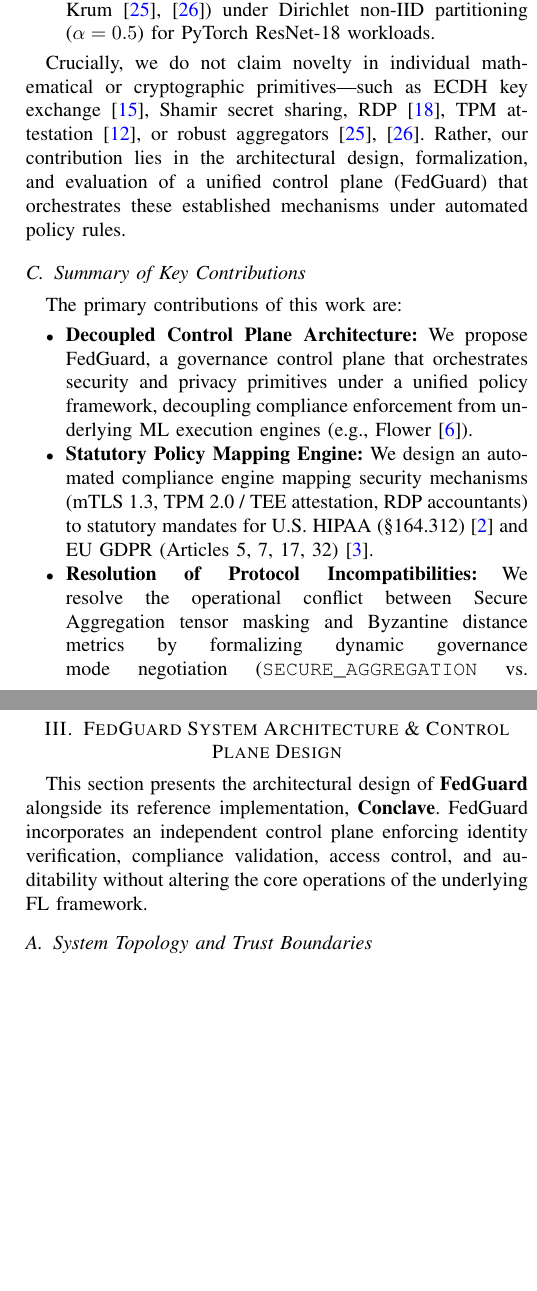
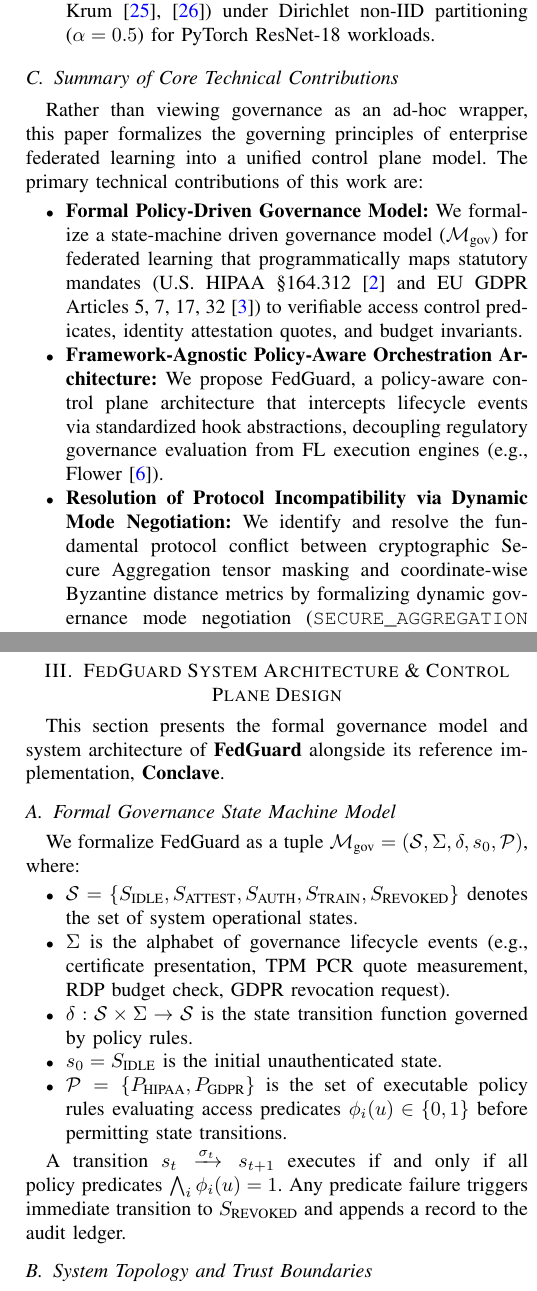
Before and after one commit to Shariq12345/conclave_v1, a LaTeX paper (research_paper/main.tex, which reads research_paper/sections/architecture.tex, research_paper/sections/introduction.tex): two parts of the columns of pages 2 and 4 of 15, joined at a grey line, cut so that both start at the same text, the shorter picture padded with empty space. Compiled offline with pdfLaTeX.

Commit message:
Reframe paper narrative around core research novelties (formal governance state machine, dynamic SecAgg/Byzantine mode negotiation, framework-agnostic policy orchestration)

```diff
--- a/research_paper/sections/architecture.tex
+++ b/research_paper/sections/architecture.tex
@@ -1,7 +1,20 @@
 \section{FedGuard System Architecture \& Control Plane Design}
 \label{sec:architecture}
 
-This section presents the architectural design of \textbf{FedGuard} alongside its reference implementation, \textbf{Conclave}. FedGuard incorporates an independent control plane enforcing identity verification, compliance validation, access control, and auditability without altering the core operations of the underlying FL framework.
+This section presents the formal governance model and system architecture of \textbf{FedGuard} alongside its reference implementation, \textbf{Conclave}.
+
+\subsection{Formal Governance State Machine Model}
+
+We formalize FedGuard as a tuple $\mathcal{M}_{\text{gov}} = (\mathcal{S}, \Sigma, \delta, s_0, \mathcal{P})$, where:
+\begin{itemize}
+    \item $\mathcal{S} = \{S_{\text{IDLE}}, S_{\text{ATTEST}}, S_{\text{AUTH}}, S_{\text{TRAIN}}, S_{\text{REVOKED}}\}$ denotes the set of system operational states.
+    \item $\Sigma$ is the alphabet of governance lifecycle events (e.g., certificate presentation, TPM PCR quote measurement, RDP budget check, GDPR revocation request).
+    \item $\delta: \mathcal{S} \times \Sigma \to \mathcal{S}$ is the state transition function governed by policy rules.
+    \item $s_0 = S_{\text{IDLE}}$ is the initial unauthenticated state.
+    \item $\mathcal{P} = \{P_{\text{HIPAA}}, P_{\text{GDPR}}\}$ is the set of executable policy rules evaluating access predicates $\phi_i(u) \in \{0, 1\}$ before permitting state transitions.
+\end{itemize}
+
+A transition $s_t \xrightarrow{\sigma_t} s_{t+1}$ executes if and only if all policy predicates $\bigwedge_{i} \phi_i(u) = 1$. Any predicate failure triggers immediate transition to $S_{\text{REVOKED}}$ and appends a record to the audit ledger.
 
 \begin{figure*}[t!]
 \centerline{\includegraphics[width=\textwidth]{figures/fig_fedguard_architecture.pdf}}
--- a/research_paper/sections/introduction.tex
+++ b/research_paper/sections/introduction.tex
@@ -27,17 +27,16 @@ To evaluate our proposed architecture, we implement \textbf{Conclave}, a referen
     \item \textbf{Byzantine Resilience under Non-IID Data:} Integration of robust aggregators (Trimmed Mean, Median, Krum~\cite{blanchard2017machine, yin2018byzantine}) under Dirichlet non-IID partitioning ($\alpha=0.5$) for PyTorch ResNet-18 workloads.
 \end{itemize}
 
-Crucially, we do not claim novelty in individual mathematical or cryptographic primitives—such as ECDH key exchange~\cite{bonawitz2017practical}, Shamir secret sharing, RDP~\cite{mironov2017renyi}, TPM attestation~\cite{mo2021ppfl}, or robust aggregators~\cite{blanchard2017machine, yin2018byzantine}. Rather, our contribution lies in the architectural design, formalization, and evaluation of a unified control plane (FedGuard) that orchestrates these established mechanisms under automated policy rules.
+\subsection{Summary of Core Technical Contributions}
 
-\subsection{Summary of Key Contributions}
+Rather than viewing governance as an ad-hoc wrapper, this paper formalizes the governing principles of enterprise federated learning into a unified control plane model. The primary technical contributions of this work are:
 
-The primary contributions of this work are:
 \begin{itemize}
-    \item \textbf{Decoupled Control Plane Architecture:} We propose FedGuard, a governance control plane that orchestrates security and privacy primitives under a unified policy framework, decoupling compliance enforcement from underlying ML execution engines (e.g., Flower~\cite{beutel2020flower}).
-    \item \textbf{Statutory Policy Mapping Engine:} We design an automated compliance engine mapping security mechanisms (mTLS 1.3, TPM 2.0 / TEE attestation, RDP accountants) to statutory mandates for U.S. HIPAA (\S164.312)~\cite{hipaa2003security} and EU GDPR (Articles 5, 7, 17, 32)~\cite{gdpr2016regulation}.
-    \item \textbf{Resolution of Protocol Incompatibilities:} We resolve the operational conflict between Secure Aggregation tensor masking and Byzantine distance metrics by formalizing dynamic governance mode negotiation (\texttt{SECURE\_AGGREGATION} vs. \texttt{BYZANTINE\_RESILIENT}) with hash-chained audit logging.
-    \item \textbf{Compliance-Driven Workflow Orchestration:} We operationalize GDPR Article 17 (Right to Erasure) by pairing client credential eviction with automated machine unlearning (\texttt{FedEraser} checkpoint purification~\cite{liu2021federaser}).
-    \item \textbf{Reference Implementation \& Benchmarking:} We present Conclave, a prototype reference implementation integrated with Flower, evaluating deep learning workloads (ResNet-18 on non-IID CIFAR-10) to demonstrate that governance orchestration imposes only 7.2\% runtime overhead.
+    \item \textbf{Formal Policy-Driven Governance Model:} We formalize a state-machine driven governance model ($\mathcal{M}_{\text{gov}}$) for federated learning that programmatically maps statutory mandates (U.S. HIPAA \S164.312~\cite{hipaa2003security} and EU GDPR Articles 5, 7, 17, 32~\cite{gdpr2016regulation}) to verifiable access control predicates, identity attestation quotes, and budget invariants.
+    \item \textbf{Framework-Agnostic Policy-Aware Orchestration Architecture:} We propose FedGuard, a policy-aware control plane architecture that intercepts lifecycle events via standardized hook abstractions, decoupling regulatory governance evaluation from FL execution engines (e.g., Flower~\cite{beutel2020flower}).
+    \item \textbf{Resolution of Protocol Incompatibility via Dynamic Mode Negotiation:} We identify and resolve the fundamental protocol conflict between cryptographic Secure Aggregation tensor masking and coordinate-wise Byzantine distance metrics by formalizing dynamic governance mode negotiation (\texttt{SECURE\_AGGREGATION} vs. \texttt{BYZANTINE\_RESILIENT}) with hash-chained audit logging.
+    \item \textbf{Compliance-Driven Unlearning Orchestration:} We operationalize GDPR Article 17 (Right to Erasure) by pairing real-time client credential eviction with automated machine unlearning (\texttt{FedEraser} checkpoint purification~\cite{liu2021federaser}).
+    \item \textbf{Reference Implementation \& Empirical Benchmarking:} We present Conclave, a reference implementation integrated with Flower, evaluating deep learning workloads (ResNet-18 on non-IID CIFAR-10) to demonstrate that end-to-end governance orchestration imposes only 7.2\% runtime overhead.
 \end{itemize}
 
 \subsection{Paper Organization}
```
Also changed, not shown: research_paper/main.tex (+2 -2 lines), research_paper/main.pdf, 2 other files.
